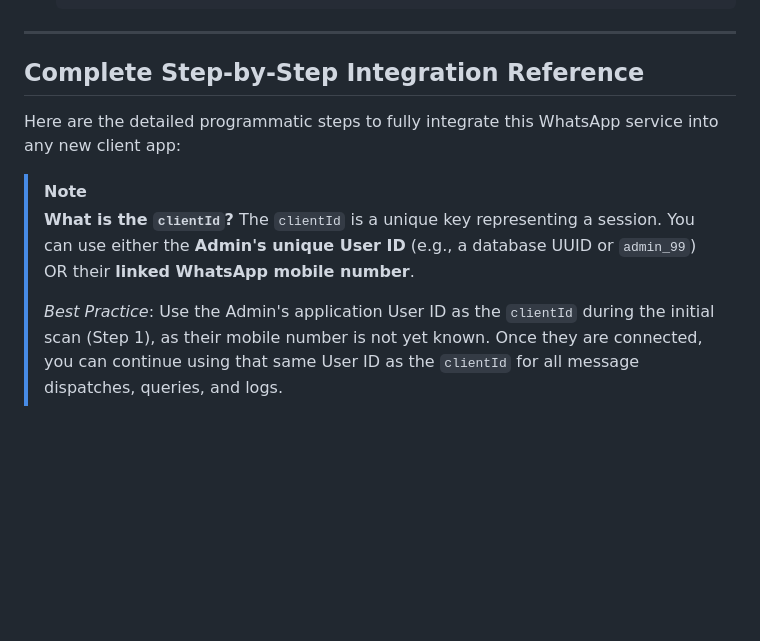
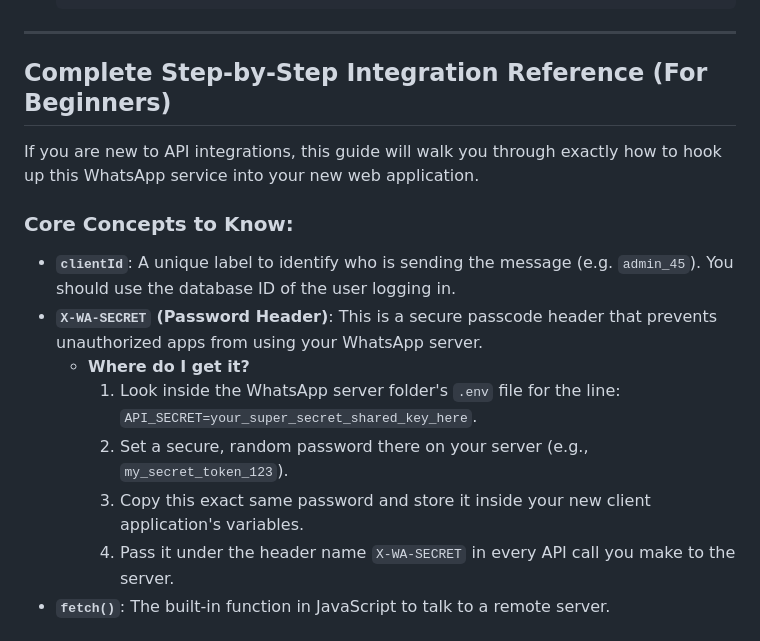
Before and after one commit to abidkhanpk/AIMS, a Markdown page: whatsapp-server/README.md, the part around one of its changes. Rendered like a GitHub page; blank space fills up the shorter version.

Commit message:
docs: update README with detailed JavaScript integration examples and security header documentation

```diff
--- a/whatsapp-server/README.md
+++ b/whatsapp-server/README.md
@@ -239,13 +239,17 @@ You can configure and override the message delays and daily send limit dynamical
 
 ---
 
-## Complete Step-by-Step Integration Reference
+## Complete Step-by-Step Integration Reference (For Beginners)
 
-Here are the detailed programmatic steps to fully integrate this WhatsApp service into any new client app:
+If you are new to API integrations, this guide will walk you through exactly how to hook up this WhatsApp service into your new web application.
 
-> [!NOTE]
-> **What is the `clientId`?**
-> The `clientId` is a unique key representing a session. You can use either the **Admin's unique User ID** (e.g., a database UUID or `admin_99`) OR their **linked WhatsApp mobile number**.
->
-> *Best Practice*: Use the Admin's application User ID as the `clientId` during the initial scan (Step 1), as their mobile number is not yet known. Once they are connected, you can continue using that same User ID as the `clientId` for all message dispatches, queries, and logs.
+### Core Concepts to Know:
+- **`clientId`**: A unique label to identify who is sending the message (e.g. `admin_45`). You should use the database ID of the user logging in.
+- **`X-WA-SECRET` (Password Header)**: This is a secure passcode header that prevents unauthorized apps from using your WhatsApp server.
+  - **Where do I get it?**
+    1. Look inside the WhatsApp server folder's `.env` file for the line: `API_SECRET=your_super_secret_shared_key_here`.
+    2. Set a secure, random password there on your server (e.g., `my_secret_token_123`).
+    3. Copy this exact same password and store it inside your new client application's variables.
+    4. Pass it under the header name `X-WA-SECRET` in every API call you make to the server.
+- **`fetch()`**: The built-in function in JavaScript to talk to a remote server.
 
```
Also changed, not shown: other parts of whatsapp-server/README.md (+159 -61 lines).
